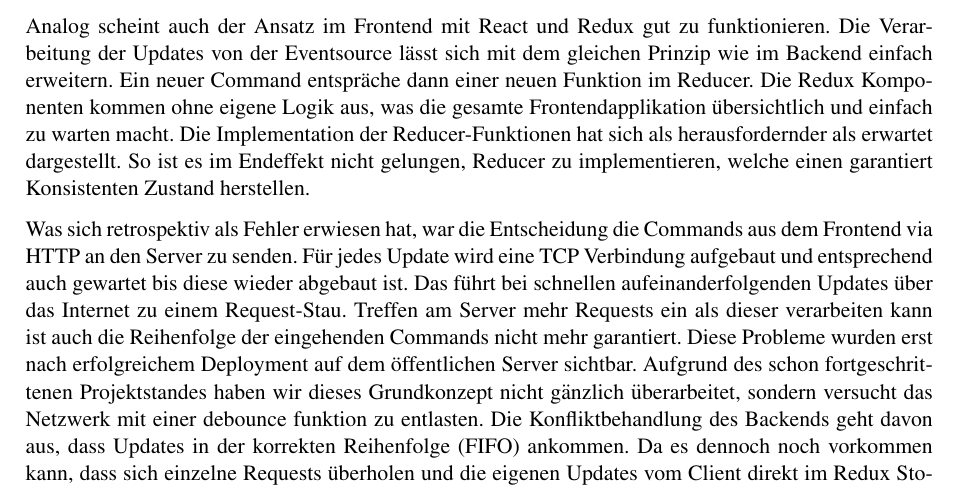
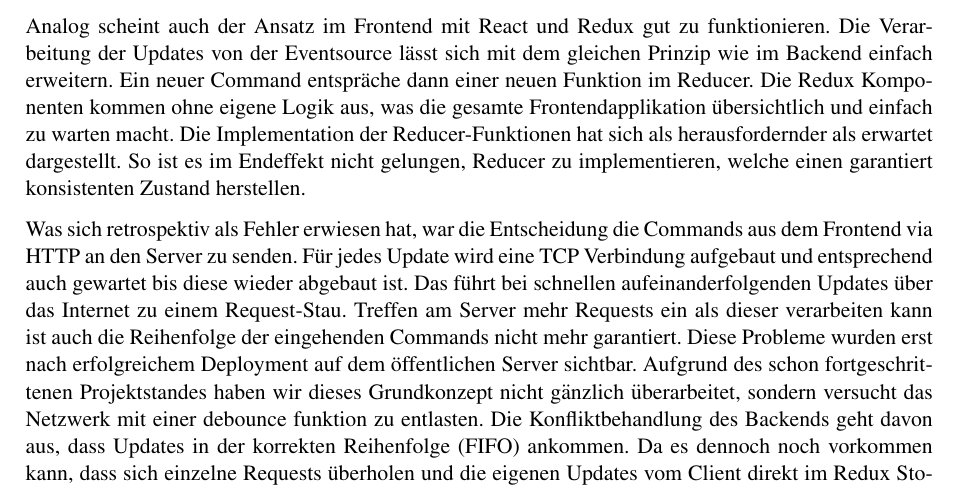
Before and after one commit to FHNW-WODSS-FS22/team-document-KZellweger, a LaTeX document (documentation/src/woweb_schmucki_villing_zellweger.tex, which reads documentation/src/sections/end.tex): part of page 29 of 30, cut so that both start at the same text. Compiled offline with pdfLaTeX.

Commit message:
Update end.tex

```diff
--- a/documentation/src/sections/end.tex
+++ b/documentation/src/sections/end.tex
@@ -15,7 +15,7 @@ Die Verarbeitung der Updates von der Eventsource lässt sich mit dem gleichen Pr
 Ein neuer Command entspräche dann einer neuen Funktion im Reducer.
 Die Redux Komponenten kommen ohne eigene Logik aus, was die gesamte Frontendapplikation übersichtlich und einfach zu warten macht.
 Die Implementation der Reducer-Funktionen hat sich als herausfordernder als erwartet dargestellt.
-So ist es im Endeffekt nicht gelungen, Reducer zu implementieren, welche einen garantiert Konsistenten Zustand herstellen.
+So ist es im Endeffekt nicht gelungen, Reducer zu implementieren, welche einen garantiert konsistenten Zustand herstellen.
 
 Was sich retrospektiv als Fehler erwiesen hat, war die Entscheidung die Commands aus dem Frontend via HTTP an den Server zu senden.
 Für jedes Update wird eine TCP Verbindung aufgebaut und entsprechend auch gewartet bis diese wieder abgebaut ist.
```
Also changed, not shown: documentation/out/woweb_schmucki_villing_zellweger.pdf.
